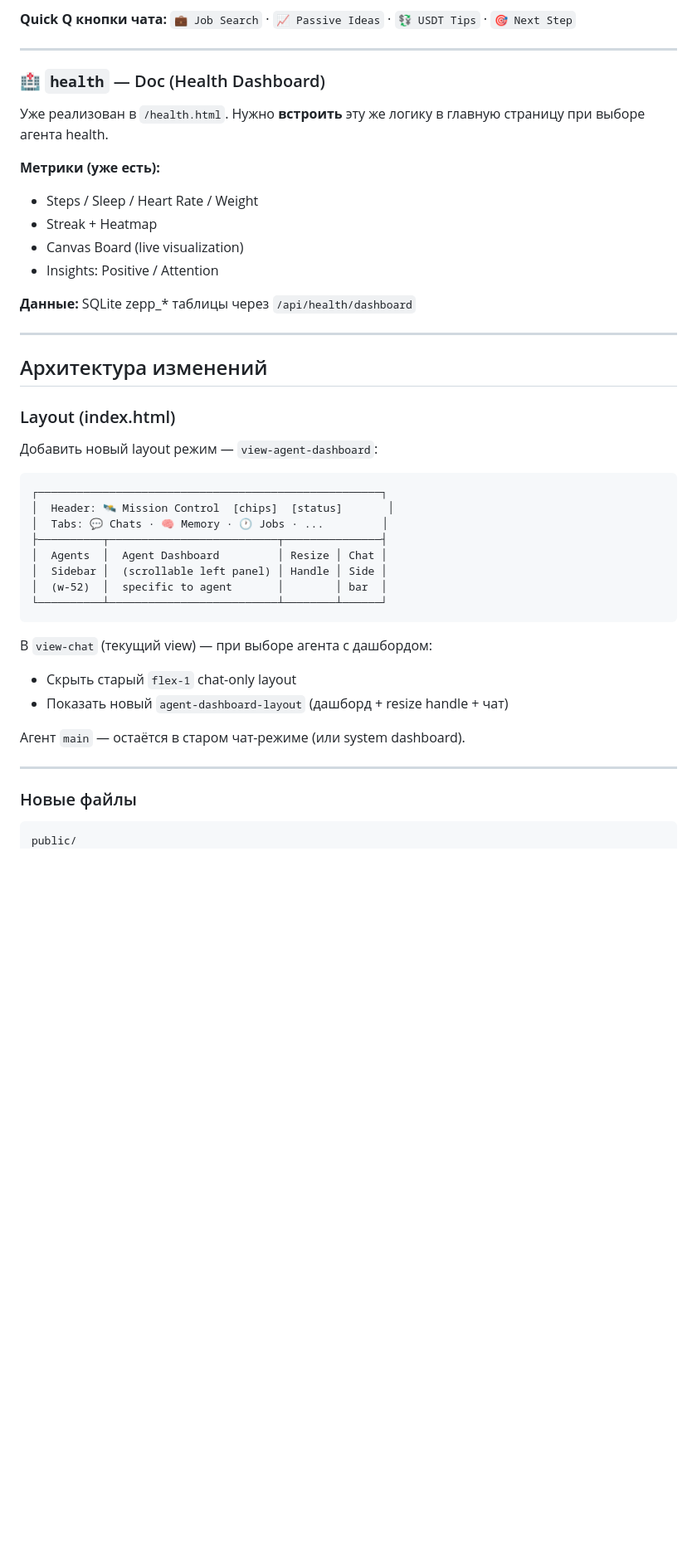
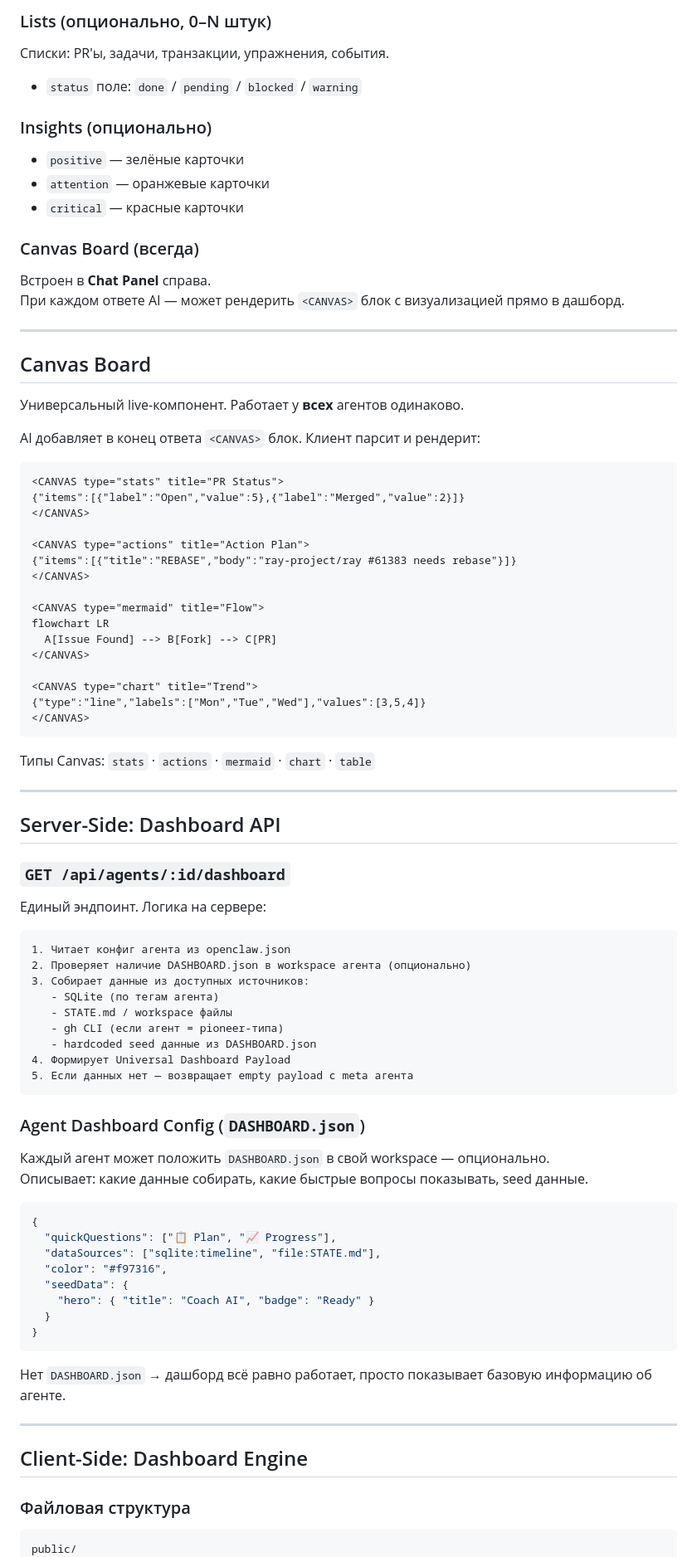
Before and after one commit to sputnik-mac/sputnik-mission-control, a Markdown page: docs/AGENT_DASHBOARD_SPEC.md, the part around one of its changes. Shown at 83% size. Drawn GitHub-style; blank space fills up the shorter version.

````diff
--- a/docs/AGENT_DASHBOARD_SPEC.md
+++ b/docs/AGENT_DASHBOARD_SPEC.md
@@ -73,47 +132,89 @@
 
-**Quick Q кнопки чата:** `💼 Job Search` · `📈 Passive Ideas` · `💱 USDT Tips` · `🎯 Next Step`
+### Lists (опционально, 0–N штук)
+Списки: PR'ы, задачи, транзакции, упражнения, события.
+- `status` поле: `done` / `pending` / `blocked` / `warning`
+
+### Insights (опционально)
+- `positive` — зелёные карточки
+- `attention` — оранжевые карточки
+- `critical` — красные карточки
+
+### Canvas Board (всегда)
+Встроен в **Chat Panel** справа.
+При каждом ответе AI — может рендерить `<CANVAS>` блок с визуализацией прямо в дашборд.
 
 ---
 
-### 🏥 `health` — Doc (Health Dashboard)
-Уже реализован в `/health.html`. Нужно **встроить** эту же логику в главную страницу при выборе агента health.
+## Canvas Board
 
-**Метрики (уже есть):**
-- Steps / Sleep / Heart Rate / Weight
-- Streak + Heatmap
-- Canvas Board (live visualization)
-- Insights: Positive / Attention
+Универсальный live-компонент. Работает у **всех** агентов одинаково.
 
-**Данные:** SQLite zepp_* таблицы через `/api/health/dashboard`
+AI добавляет в конец ответа `<CANVAS>` блок. Клиент парсит и рендерит:
+
+```
+<CANVAS type="stats" title="PR Status">
+{"items":[{"label":"Open","value":5},{"label":"Merged","value":2}]}
+</CANVAS>
+
+<CANVAS type="actions" title="Action Plan">
+{"items":[{"title":"REBASE","body":"ray-project/ray #61383 needs rebase"}]}
+</CANVAS>
+
+<CANVAS type="mermaid" title="Flow">
+flowchart LR
+  A[Issue Found] --> B[Fork] --> C[PR]
+</CANVAS>
+
+<CANVAS type="chart" title="Trend">
+{"type":"line","labels":["Mon","Tue","Wed"],"values":[3,5,4]}
+</CANVAS>
+```
+
+Типы Canvas: `stats` · `actions` · `mermaid` · `chart` · `table`
 
 ---
 
-## Архитектура изменений
+## Server-Side: Dashboard API
 
-### Layout (index.html)
+### `GET /api/agents/:id/dashboard`
 
-Добавить новый layout режим — `view-agent-dashboard`:
+Единый эндпоинт. Логика на сервере:
 
 ```
-┌─────────────────────────────────────────────────────┐
-│  Header: 🛰️ Mission Control  [chips]  [status]       │
-│  Tabs: 💬 Chats · 🧠 Memory · 🕐 Jobs · ...         │
-├──────────┬──────────────────────────┬───────────────┤
-│  Agents  │  Agent Dashboard         │ Resize │ Chat │
-│  Sidebar │  (scrollable left panel) │ Handle │ Side │
-│  (w-52)  │  specific to agent       │        │ bar  │
-└──────────┴──────────────────────────┴────────┴──────┘
+1. Читает конфиг агента из openclaw.json
+2. Проверяет наличие DASHBOARD.json в workspace агента (опционально)
+3. Собирает данные из доступных источников:
+   - SQLite (по тегам агента)
+   - STATE.md / workspace файлы
+   - gh CLI (если агент = pioneer-типа)
+   - hardcoded seed данные из DASHBOARD.json
+4. Формирует Universal Dashboard Payload
+5. Если данных нет — возвращает empty payload с meta агента
 ```
 
-В `view-chat` (текущий view) — при выборе агента с дашбордом:
-- Скрыть старый `flex-1` chat-only layout
-- Показать новый `agent-dashboard-layout` (дашборд + resize handle + чат)
+### Agent Dashboard Config (`DASHBOARD.json`)
 
-Агент `main` — остаётся в старом чат-режиме (или system dashboard).
+Каждый агент может положить `DASHBOARD.json` в свой workspace — опционально.
+Описывает: какие данные собирать, какие быстрые вопросы показывать, seed данные.
+
+```json
+{
+  "quickQuestions": ["📋 Plan", "📈 Progress"],
+  "dataSources": ["sqlite:timeline", "file:STATE.md"],
+  "color": "#f97316",
+  "seedData": {
+    "hero": { "title": "Coach AI", "badge": "Ready" }
+  }
+}
+```
+
+Нет `DASHBOARD.json` → дашборд всё равно работает, просто показывает базовую информацию об агенте.
 
 ---
 
-### Новые файлы
+## Client-Side: Dashboard Engine
+
+### Файловая структура
 
 ```
 public/
````
Also changed, not shown: other parts of docs/AGENT_DASHBOARD_SPEC.md (+178 -146 lines).
